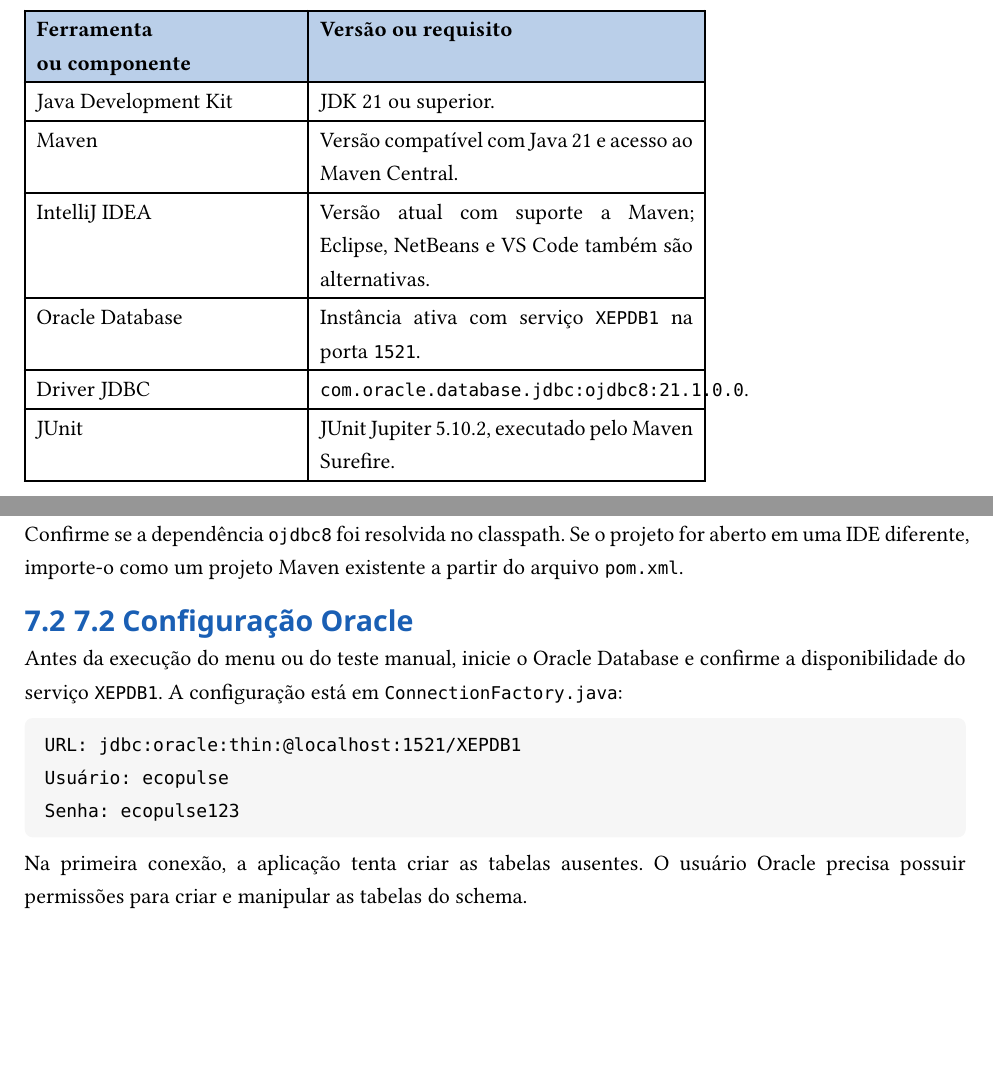
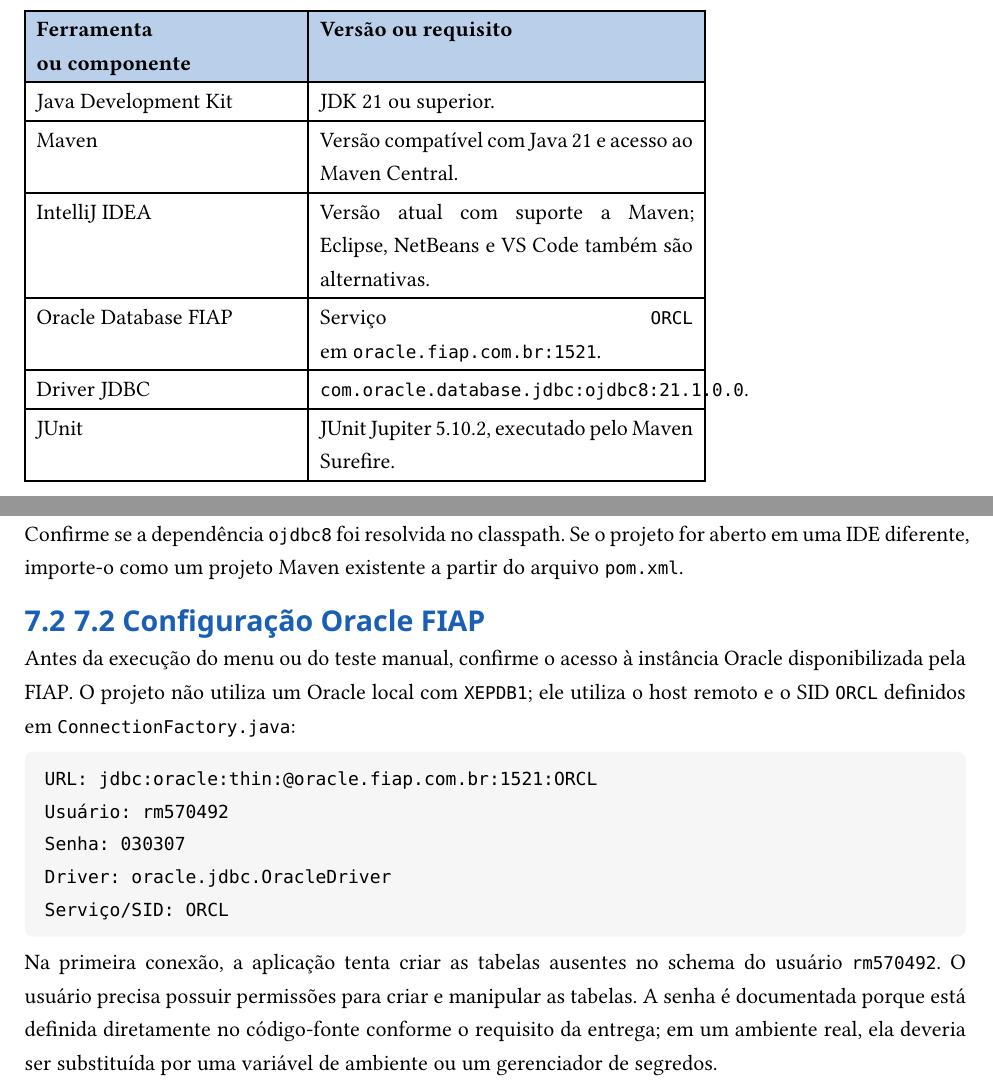
Before and after one commit to pedrohcnascimento/ChallengeEcopulseMaven, a Typst document (docs/main.typ): two parts of page 7 of 9, joined at a grey line, cut so that both start at the same text, the shorter picture padded with empty space. Compiled offline with Typst 0.15.

Commit message:
docs: correct Oracle FIAP connection details

````diff
--- a/docs/main.typ
+++ b/docs/main.typ
@@ -129,7 +129,7 @@
   [Java Development Kit], [JDK 21 ou superior.],
   [Maven], [Versão compatível com Java 21 e acesso ao Maven Central.],
   [IntelliJ IDEA], [Versão atual com suporte a Maven; Eclipse, NetBeans e VS Code também são alternativas.],
-  [Oracle Database], [Instância ativa com serviço `XEPDB1` na porta `1521`.],
+  [Oracle Database FIAP], [Serviço `ORCL` em `oracle.fiap.com.br:1521`.],
   [Driver JDBC], [`com.oracle.database.jdbc:ojdbc8:21.1.0.0`.],
   [JUnit], [JUnit Jupiter 5.10.2, executado pelo Maven Surefire.],
 )
@@ -142,17 +142,19 @@
 
 Confirme se a dependência `ojdbc8` foi resolvida no classpath. Se o projeto for aberto em uma IDE diferente, importe-o como um projeto Maven existente a partir do arquivo `pom.xml`.
 
-== 7.2 Configuração Oracle
+== 7.2 Configuração Oracle FIAP
 
-Antes da execução do menu ou do teste manual, inicie o Oracle Database e confirme a disponibilidade do serviço `XEPDB1`. A configuração está em `ConnectionFactory.java`:
+Antes da execução do menu ou do teste manual, confirme o acesso à instância Oracle disponibilizada pela FIAP. O projeto não utiliza um Oracle local com `XEPDB1`; ele utiliza o host remoto e o SID `ORCL` definidos em `ConnectionFactory.java`:
 
 ```text
-URL: jdbc:oracle:thin:@localhost:1521/XEPDB1
-Usuário: ecopulse
-Senha: ecopulse123
+URL: jdbc:oracle:thin:@oracle.fiap.com.br:1521:ORCL
+Usuário: rm570492
+Senha: 030307
+Driver: oracle.jdbc.OracleDriver
+Serviço/SID: ORCL
 ```
 
-Na primeira conexão, a aplicação tenta criar as tabelas ausentes. O usuário Oracle precisa possuir permissões para criar e manipular as tabelas do schema.
+Na primeira conexão, a aplicação tenta criar as tabelas ausentes no schema do usuário `rm570492`. O usuário precisa possuir permissões para criar e manipular as tabelas. A senha é documentada porque está definida diretamente no código-fonte conforme o requisito da entrega; em um ambiente real, ela deveria ser substituída por uma variável de ambiente ou um gerenciador de segredos.
 
 == 7.3 Compilação
 
````
Also changed, not shown: README.md, docs/ChallengeEcopulse_Documentacao_Tecnica.pdf.
